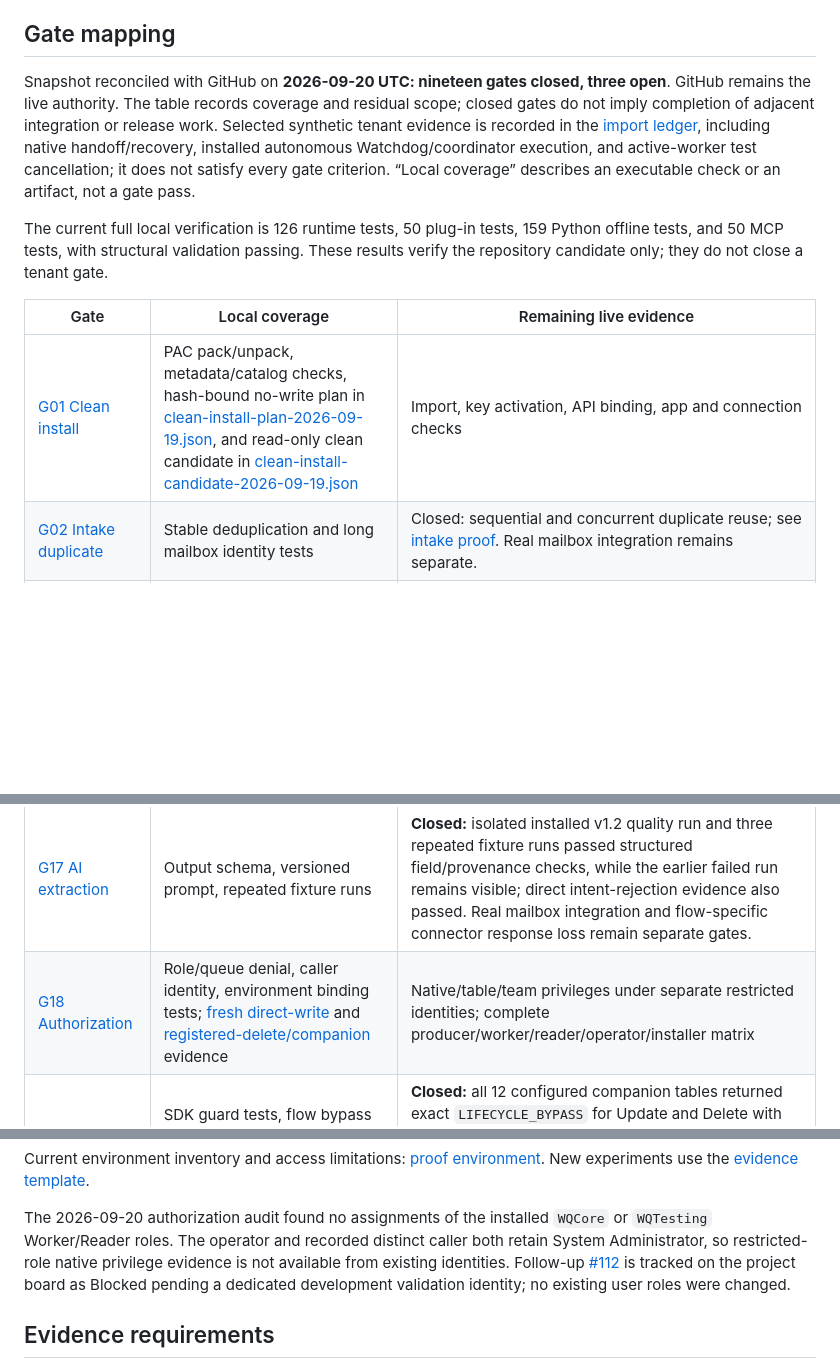
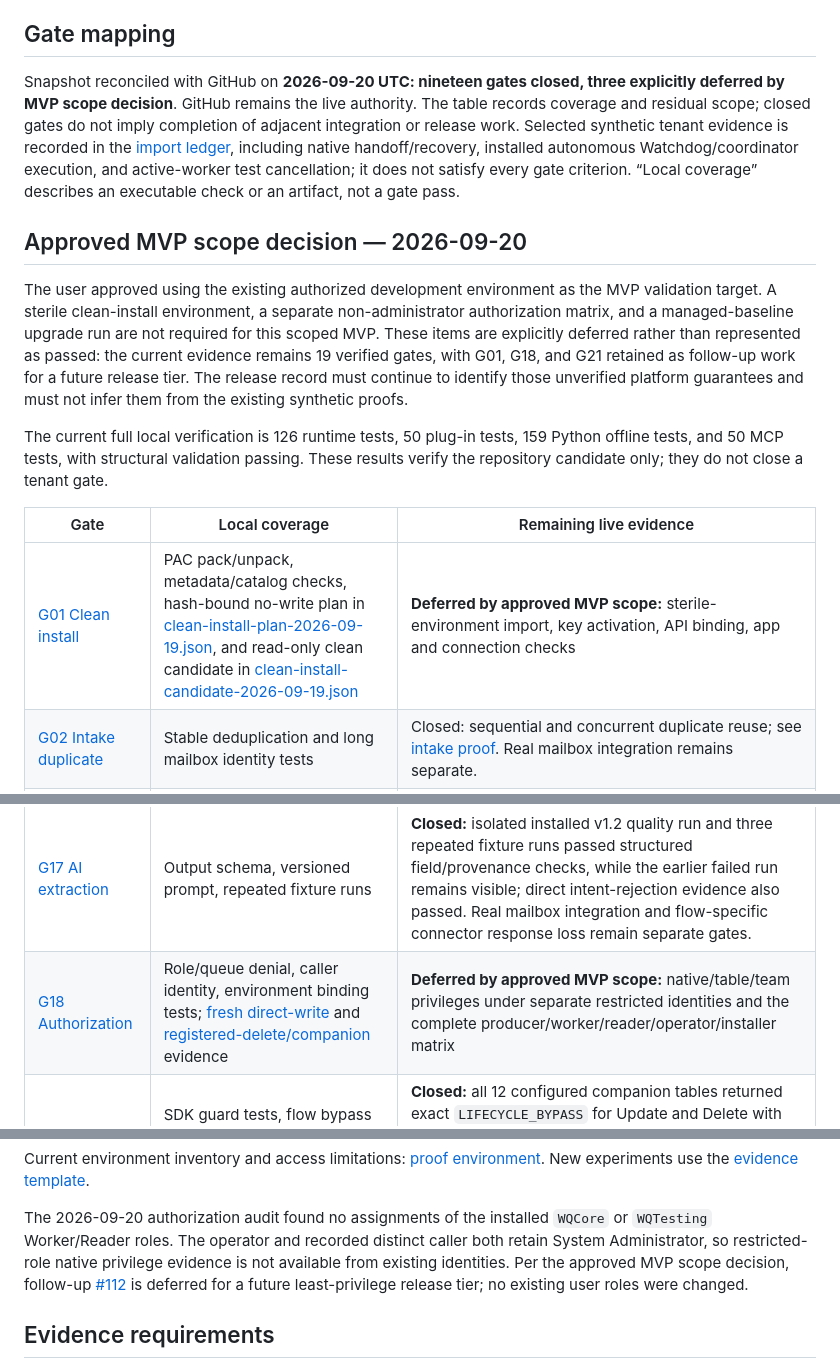
Before and after one commit to EricLott/Power-Automate-Work-Queue-MCP, a Markdown page: docs/validation.md, 3 parts joined by grey strips. Drawn GitHub-style; blank space fills up the shorter version.

Commit message:
Accept existing-environment MVP scope

```diff
--- a/docs/validation.md
+++ b/docs/validation.md
@@ -6,13 +6,24 @@ The [2026-09-12 local evidence record](local-evidence.md) includes historical te
 
 ## Gate mapping
 
-Snapshot reconciled with GitHub on **2026-09-20 UTC: nineteen gates closed, three open**. GitHub remains the live authority. The table records coverage and residual scope; closed gates do not imply completion of adjacent integration or release work. Selected synthetic tenant evidence is recorded in the [import ledger](live-import.md), including native handoff/recovery, installed autonomous Watchdog/coordinator execution, and active-worker test cancellation; it does not satisfy every gate criterion. “Local coverage” describes an executable check or an artifact, not a gate pass.
+Snapshot reconciled with GitHub on **2026-09-20 UTC: nineteen gates closed, three explicitly deferred by MVP scope decision**. GitHub remains the live authority. The table records coverage and residual scope; closed gates do not imply completion of adjacent integration or release work. Selected synthetic tenant evidence is recorded in the [import ledger](live-import.md), including native handoff/recovery, installed autonomous Watchdog/coordinator execution, and active-worker test cancellation; it does not satisfy every gate criterion. “Local coverage” describes an executable check or an artifact, not a gate pass.
+
+## Approved MVP scope decision — 2026-09-20
+
+The user approved using the existing authorized development environment as the
+MVP validation target. A sterile clean-install environment, a separate
+non-administrator authorization matrix, and a managed-baseline upgrade run are
+not required for this scoped MVP. These items are explicitly deferred rather
+than represented as passed: the current evidence remains 19 verified gates,
+with G01, G18, and G21 retained as follow-up work for a future release tier.
+The release record must continue to identify those unverified platform
+guarantees and must not infer them from the existing synthetic proofs.
 
 The current full local verification is 126 runtime tests, 50 plug-in tests, 159 Python offline tests, and 50 MCP tests, with structural validation passing. These results verify the repository candidate only; they do not close a tenant gate.
 
 | Gate | Local coverage | Remaining live evidence |
 |---|---|---|
-| [G01 Clean install](https://github.com/EricLott/Power-Automate-Work-Queue-MCP/issues/70) | PAC pack/unpack, metadata/catalog checks, hash-bound no-write plan in [clean-install-plan-2026-09-19.json](evidence/clean-install-plan-2026-09-19.json), and read-only clean candidate in [clean-install-candidate-2026-09-19.json](evidence/clean-install-candidate-2026-09-19.json) | Import, key activation, API binding, app and connection checks |
+| [G01 Clean install](https://github.com/EricLott/Power-Automate-Work-Queue-MCP/issues/70) | PAC pack/unpack, metadata/catalog checks, hash-bound no-write plan in [clean-install-plan-2026-09-19.json](evidence/clean-install-plan-2026-09-19.json), and read-only clean candidate in [clean-install-candidate-2026-09-19.json](evidence/clean-install-candidate-2026-09-19.json) | **Deferred by approved MVP scope:** sterile-environment import, key activation, API binding, app and connection checks |
 | [G02 Intake duplicate](https://github.com/EricLott/Power-Automate-Work-Queue-MCP/issues/71) | Stable deduplication and long mailbox identity tests | Closed: sequential and concurrent duplicate reuse; see [intake proof](intake-proof.md). Real mailbox integration remains separate. |
 | [G03 Intake conflict](https://github.com/EricLott/Power-Automate-Work-Queue-MCP/issues/72) | Content mismatch rejected without another item | Closed: sequential and concurrent content conflicts rejected; see [intake proof](intake-proof.md). |
 | [G04 Acquisition concurrency](https://github.com/EricLott/Power-Automate-Work-Queue-MCP/issues/73) | Concurrent local acquisition and SDK dequeue request tests | Closed: competing acquisition identities, one winner and replay; see [identity proof](acquisition-identity-proof.md). Separate-identity authorization and load remain separate. |
@@ -29,6 +40,6 @@ The current full local verification is 126 runtime tests, 50 plug-in tests, 159
 | [G15 Test isolation](https://github.com/EricLott/Power-Automate-Work-Queue-MCP/issues/84) | Production denial, scoped cleanup, rollback/hold tests | **Closed:** one synthetic coordinator record was scoped, deleted, and shown to preserve five prior outputs; local isolation tests reject production destinations and unscoped cleanup. Separate-role privilege isolation remains G18 scope. |
 | [G16 Test evidence](https://github.com/EricLott/Power-Automate-Work-Queue-MCP/issues/85) | Output read, expected fields, errors, attempts, notifications, and cancellation state | **Closed:** installed coordinator independently asserted positive and negative native/business outcomes plus queued/active cancellation state; see [reference-quality-2026-09-19](evidence/reference-quality-2026-09-19.json), [queued cancellation](evidence/test-cancellation-2026-09-20.json), and [active cancellation](evidence/cancellation-active-2026-09-20.json). Real mailbox and external connector behavior remain separate gates. |
 | [G17 AI extraction](https://github.com/EricLott/Power-Automate-Work-Queue-MCP/issues/86) | Output schema, versioned prompt, repeated fixture runs | **Closed:** isolated installed v1.2 quality run and three repeated fixture runs passed structured field/provenance checks, while the earlier failed run remains visible; direct intent-rejection evidence also passed. Real mailbox integration and flow-specific connector response loss remain separate gates. |
-| [G18 Authorization](https://github.com/EricLott/Power-Automate-Work-Queue-MCP/issues/87) | Role/queue denial, caller identity, environment binding tests; [fresh direct-write](evidence/queue-write-guards-2026-09-20.json) and [registered-delete/companion](evidence/registered-delete-companion-2026-09-20.json) evidence | Native/table/team privileges under separate restricted identities; complete producer/worker/reader/operator/installer matrix |
+| [G18 Authorization](https://github.com/EricLott/Power-Automate-Work-Queue-MCP/issues/87) | Role/queue denial, caller identity, environment binding tests; [fresh direct-write](evidence/queue-write-guards-2026-09-20.json) and [registered-delete/companion](evidence/registered-delete-companion-2026-09-20.json) evidence | **Deferred by approved MVP scope:** native/table/team privileges under separate restricted identities and the complete producer/worker/reader/operator/installer matrix |
 | [G19 Lifecycle bypass](https://github.com/EricLott/Power-Automate-Work-Queue-MCP/issues/88) | SDK guard tests, flow bypass lint, [registered-delete/companion](evidence/registered-delete-companion-2026-09-20.json), and [all-companion update/delete matrix](evidence/companion-update-delete-matrix-2026-09-20.json) evidence | **Closed:** all 12 configured companion tables returned exact `LIFECYCLE_BYPASS` for Update and Delete with unchanged independent readbacks; registered native Delete was denied too. Repository validation and the installed registration matrix cover the lifecycle pipeline paths. Restricted-role authorization remains G18 scope. |
 | [G20 Agent disconnect](https://github.com/EricLott/Power-Automate-Work-Queue-MCP/issues/89) | Actual stdio host shutdown and detached runtime completion | **Closed:** fresh combined proof started the synthetic test through MCP, closed the client before observation, and verified installed flows/coordinator completed Passed/Processed with Cleanup: Completed; see [MCP autonomous disconnect evidence](evidence/mcp-autonomous-disconnect-2026-09-20.json). Broader host/event/identity/mailbox/release acceptance remains separate gates. |
@@ -40,9 +51,10 @@ Current environment inventory and access limitations: [proof environment](proof-
 The 2026-09-20 authorization audit found no assignments of the installed
 `WQCore` or `WQTesting` Worker/Reader roles. The operator and recorded distinct
 caller both retain System Administrator, so restricted-role native privilege
-evidence is not available from existing identities. Follow-up [#112](https://github.com/EricLott/Power-Automate-Work-Queue-MCP/issues/112)
-is tracked on the project board as Blocked pending a dedicated development
-validation identity; no existing user roles were changed.
+evidence is not available from existing identities. Per the approved MVP scope
+decision, follow-up [#112](https://github.com/EricLott/Power-Automate-Work-Queue-MCP/issues/112)
+is deferred for a future least-privilege release tier; no existing user roles
+were changed.
 
 ## Evidence requirements
 
```
Also changed, not shown: other parts of docs/validation.md (+1 -1 lines), docs/decisions/2026-09-20-existing-env-mvp-scope.md (added, +20 -0 lines), docs/project-tracking.md (+1 -1 lines).
